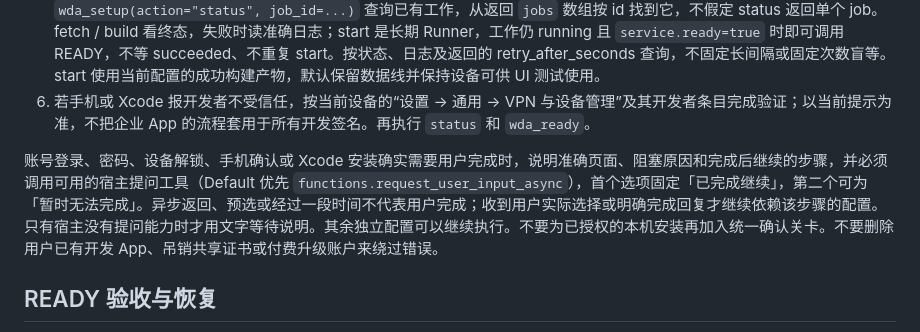
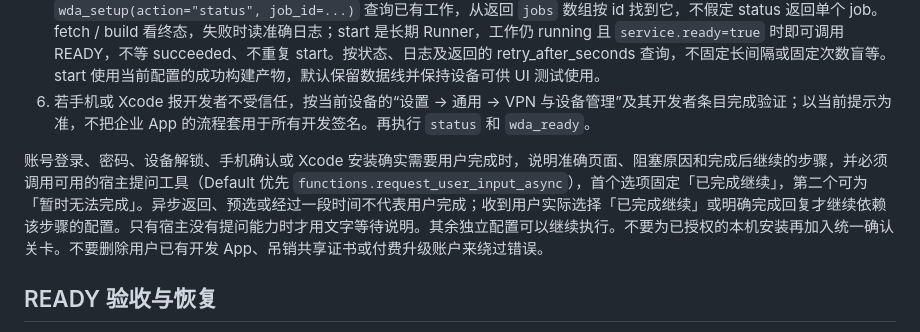
Before and after one commit to atsu6/iPhone-use, a Markdown page: skills/iphone-wda-setup/SKILL.md, the part around the change. Drawn GitHub-style.

Commit message:
Clarify only a completion answer resumes authentication

```diff
--- a/skills/iphone-wda-setup/SKILL.md
+++ b/skills/iphone-wda-setup/SKILL.md
@@ -22,7 +22,7 @@ description: 在用户自己的 iPhone 上安装、签名、启动 WebDriverAgen
 5. 用 `build` 构建，然后 `start` 安装并启动 Runner 测试服务及本机 USB 转发。fetch/build/start 是后台工作；记录 job_id，用 `wda_setup(action="status", job_id=...)` 查询已有工作，从返回 `jobs` 数组按 id 找到它，不假定 status 返回单个 job。fetch / build 看终态，失败时读准确日志；start 是长期 Runner，工作仍 running 且 `service.ready=true` 时即可调用 READY，不等 succeeded、不重复 start。按状态、日志及返回的 retry_after_seconds 查询，不固定长间隔或固定次数盲等。start 使用当前配置的成功构建产物，默认保留数据线并保持设备可供 UI 测试使用。
 6. 若手机或 Xcode 报开发者不受信任，按当前设备的“设置 → 通用 → VPN 与设备管理”及其开发者条目完成验证；以当前提示为准，不把企业 App 的流程套用于所有开发签名。再执行 `status` 和 `wda_ready`。
 
-账号登录、密码、设备解锁、手机确认或 Xcode 安装确实需要用户完成时，说明准确页面、阻塞原因和完成后继续的步骤，并必须调用可用的宿主提问工具（Default 优先 `functions.request_user_input_async`），首个选项固定「已完成继续」，第二个可为「暂时无法完成」。异步返回、预选或经过一段时间不代表用户完成；收到用户实际选择或明确完成回复才继续依赖该步骤的配置。只有宿主没有提问能力时才用文字等待说明。其余独立配置可以继续执行。不要为已授权的本机安装再加入统一确认关卡。不要删除用户已有开发 App、吊销共享证书或付费升级账户来绕过错误。
+账号登录、密码、设备解锁、手机确认或 Xcode 安装确实需要用户完成时，说明准确页面、阻塞原因和完成后继续的步骤，并必须调用可用的宿主提问工具（Default 优先 `functions.request_user_input_async`），首个选项固定「已完成继续」，第二个可为「暂时无法完成」。异步返回、预选或经过一段时间不代表用户完成；收到用户实际选择「已完成继续」或明确完成回复才继续依赖该步骤的配置。只有宿主没有提问能力时才用文字等待说明。其余独立配置可以继续执行。不要为已授权的本机安装再加入统一确认关卡。不要删除用户已有开发 App、吊销共享证书或付费升级账户来绕过错误。
 
 ## READY 验收与恢复
 
```
Also changed, not shown: 2 other files.
